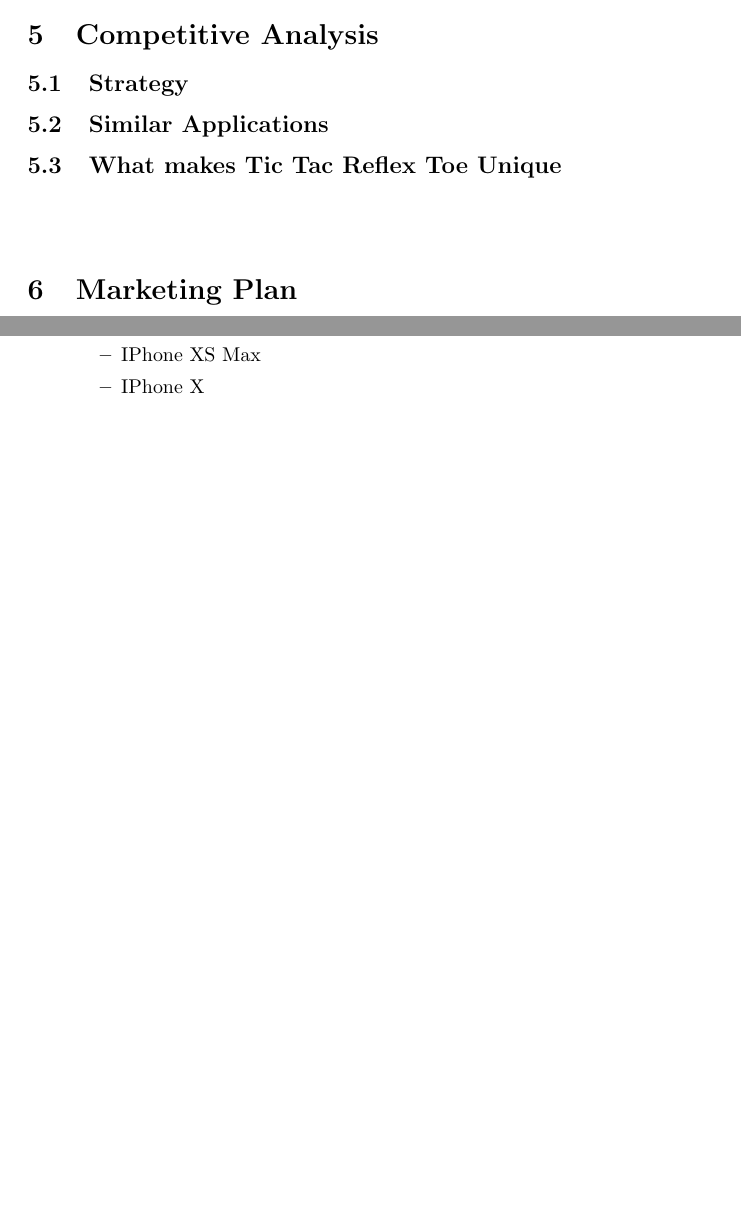
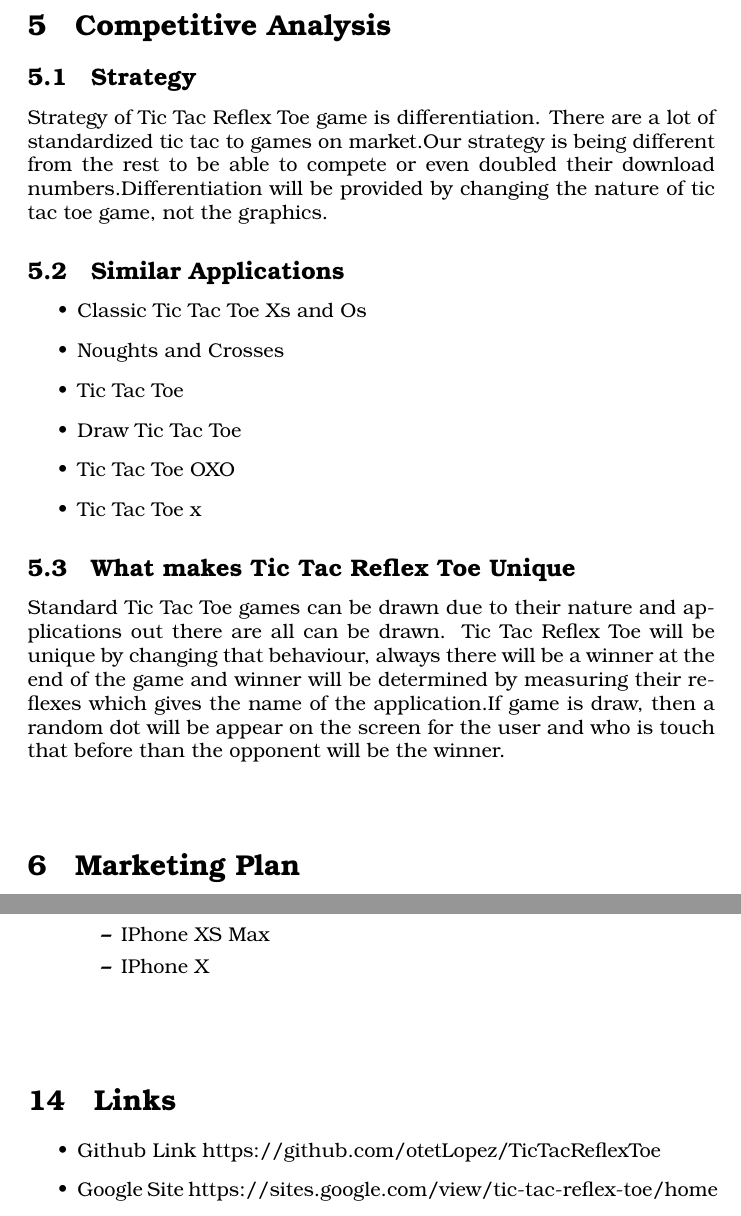
Before and after one commit to otetLopez/TicTacReflexToe, a LaTeX paper (Latex/source/main.tex): two parts of pages 7 and 18 of 18 before the commit and two parts of pages 8 and 19 of 20 after it, joined at a grey line, cut so that both start at the same text, the shorter picture padded with empty space. Compiled offline with pdfLaTeX.

Commit message:
Updating the document

```diff
--- a/Latex/source/main.tex
+++ b/Latex/source/main.tex
@@ -1,6 +1,8 @@
 \documentclass{article}
 \usepackage[utf8]{inputenc}
 \usepackage{graphicx}
+\usepackage[T1]{fontenc}
+\usepackage{tgbonum}
 
 \title{Tic Tac Reflex Toe}
 % \subtitle{A MADT 5274 CAPSTONE PROJECT II}
@@ -81,9 +83,20 @@
 
 % ****** COMPETITIVE ANALYSIS ******
 \section{Competitive Analysis}
-\subsection{Strategy}
-\subsection{Similar Applications}
-\subsection{What makes Tic Tac Reflex Toe Unique}
+    \subsection{Strategy}
+    Strategy of Tic Tac Reflex Toe game is differentiation. There are a lot of standardized tic tac to games on market.Our strategy is being different from  the rest to be able to compete or even doubled their download numbers.Differentiation will be provided by changing the nature of tic tac toe game, not the graphics.
+    \subsection{Similar Applications}
+    \begin{itemize}
+        	\item Classic Tic Tac Toe Xs and Os
+        	\item Noughts and Crosses
+        	\item Tic Tac Toe
+        	\item Draw Tic Tac Toe
+        	\item Tic Tac Toe OXO
+        	\item Tic Tac Toe x
+        \end{itemize}
+
+    \subsection{What makes Tic Tac Reflex Toe Unique}
+    Standard Tic Tac Toe games can be drawn due to their nature and applications out there are all can be drawn. Tic Tac Reflex Toe will be unique by changing that behaviour, always there will be a winner at the end of the game and winner will be determined by measuring their reflexes which gives the name of the application.If game is draw, then a random dot will be appear on the screen for the user and who is touch that before than the opponent will be the winner.
 
 ~\newline
 % ****** MARKETING PLAN ******
@@ -259,7 +272,13 @@ The very purpose of implementing \textbf{\emph{Tic Tac Reflex Toe}} is for the d
             \item IPhone X
             \end{itemize}
     \end{itemize}
-
-
+~\\
+\section{Links}
+\begin{itemize}
+    \item Github Link  https://github.com/otetLopez/TicTacReflexToe
+    \item Google Site
+    https://sites.google.com/view/tic-tac-reflex-toe/home
+\end{itemize}
+\newpage
 \section{Bibliography}
 \end{document}
```
Also changed, not shown: Latex/Crypto_TicTacReflexToe_5247.pdf, Latex/source/main.tex (4 more changed lines).
